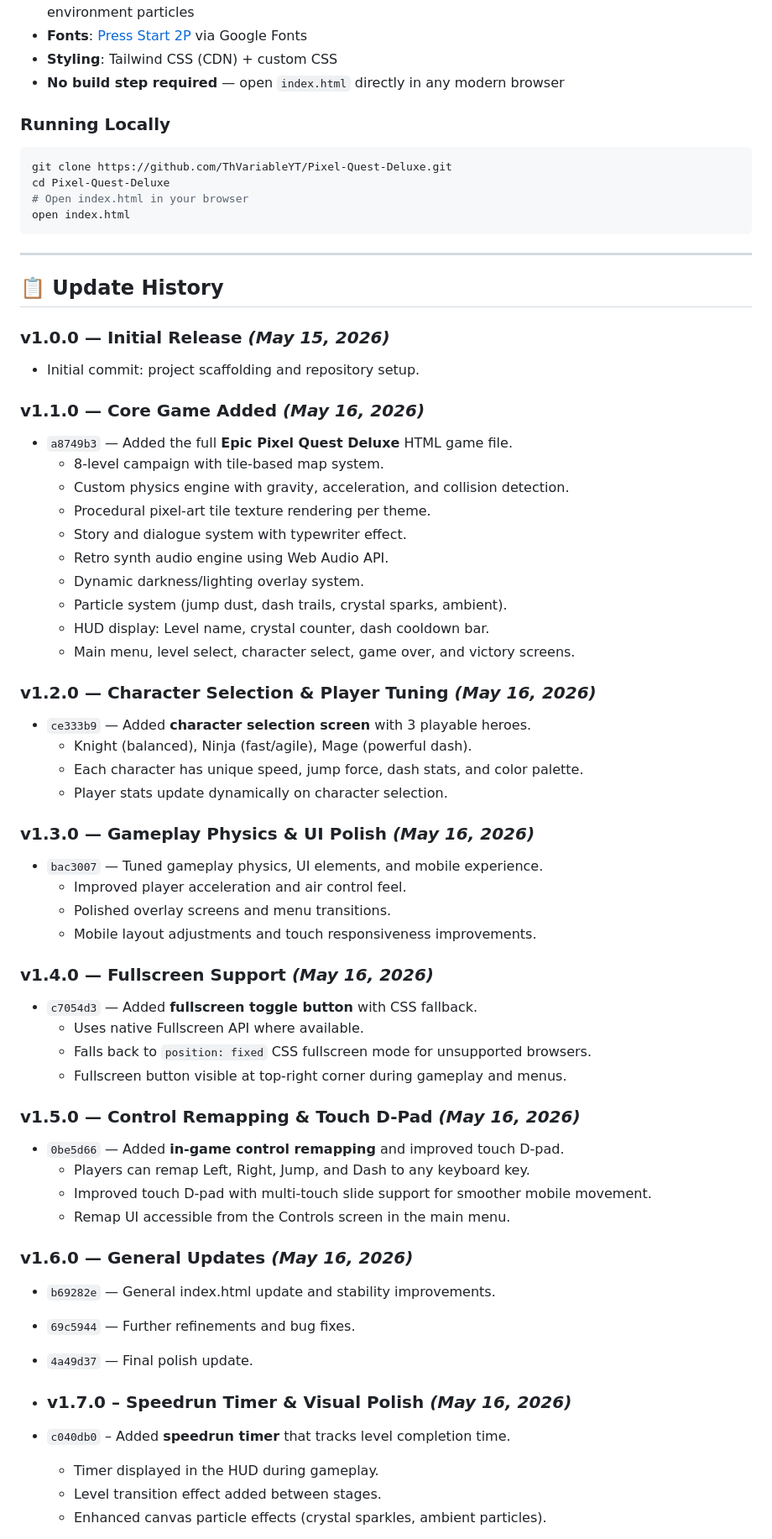
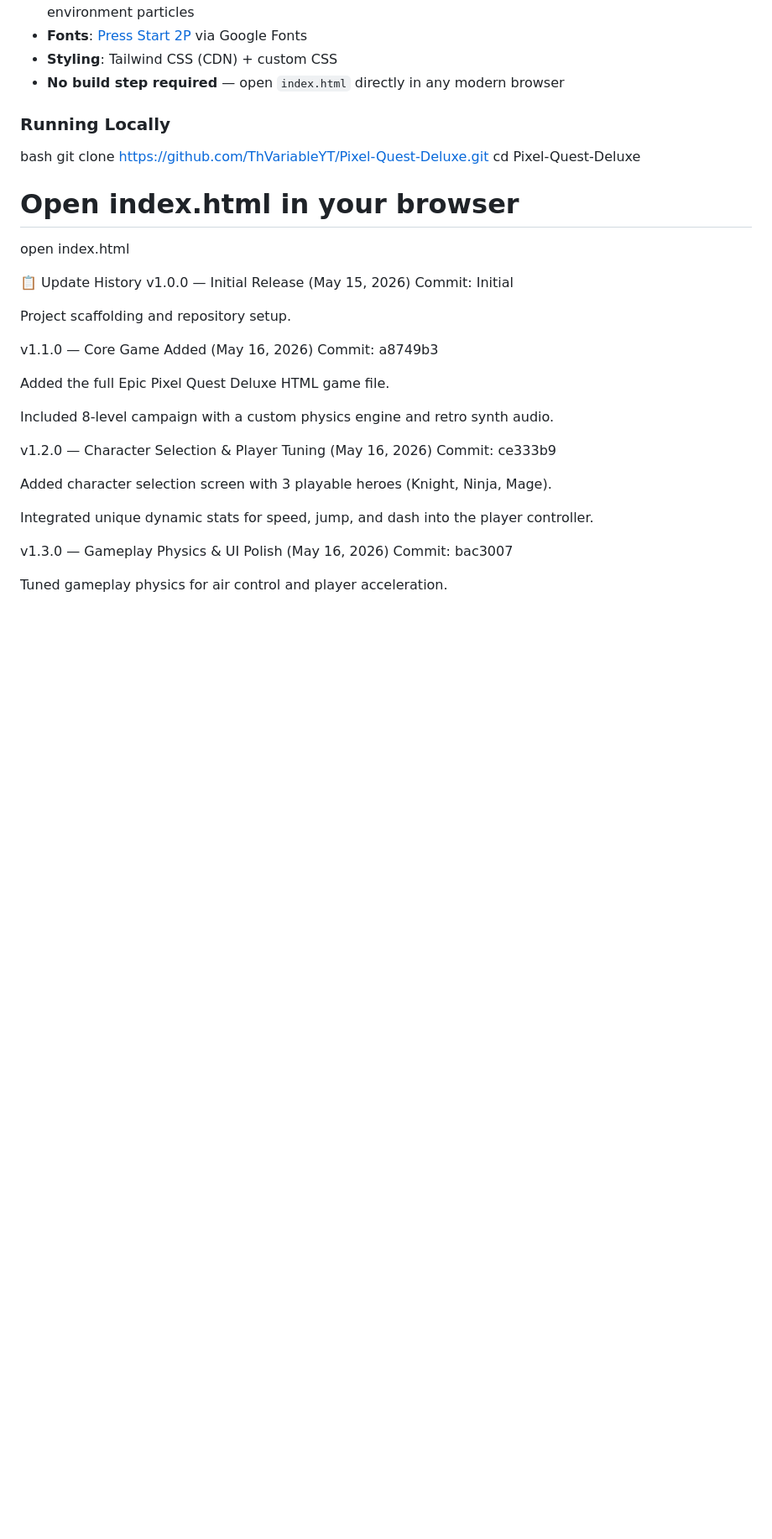
Before and after one commit to ThVariableYT/Pixel-Quest-Deluxe, a Markdown page: README.md, the part around one of its changes. Shown at 84% size. Rendered like a GitHub page; blank space fills up the shorter version.

````diff
--- a/README.md
+++ b/README.md
@@ -215,64 +215,34 @@ Your mission takes you through dense forests, ancient caves, volcanic fortresses
 
 ### Running Locally
 
-```bash
-git clone https://github.com/ThVariableYT/Pixel-Quest-Deluxe.git
+bash
+git clone [https://github.com/ThVariableYT/Pixel-Quest-Deluxe.git](https://github.com/ThVariableYT/Pixel-Quest-Deluxe.git)
 cd Pixel-Quest-Deluxe
 # Open index.html in your browser
 open index.html
-```
 
----
+📋 Update History
+v1.0.0 — Initial Release (May 15, 2026)
+Commit: Initial
 
-## 📋 Update History
+Project scaffolding and repository setup.
 
-### v1.0.0 — Initial Release *(May 15, 2026)*
-- Initial commit: project scaffolding and repository setup.
+v1.1.0 — Core Game Added (May 16, 2026)
+Commit: a8749b3
 
-### v1.1.0 — Core Game Added *(May 16, 2026)*
-- `a8749b3` — Added the full **Epic Pixel Quest Deluxe** HTML game file.
-  - 8-level campaign with tile-based map system.
-  - Custom physics engine with gravity, acceleration, and collision detection.
-  - Procedural pixel-art tile texture rendering per theme.
-  - Story and dialogue system with typewriter effect.
-  - Retro synth audio engine using Web Audio API.
-  - Dynamic darkness/lighting overlay system.
-  - Particle system (jump dust, dash trails, crystal sparks, ambient).
-  - HUD display: Level name, crystal counter, dash cooldown bar.
-  - Main menu, level select, character select, game over, and victory screens.
+Added the full Epic Pixel Quest Deluxe HTML game file.
 
-### v1.2.0 — Character Selection & Player Tuning *(May 16, 2026)*
-- `ce333b9` — Added **character selection screen** with 3 playable heroes.
-  - Knight (balanced), Ninja (fast/agile), Mage (powerful dash).
-  - Each character has unique speed, jump force, dash stats, and color palette.
-  - Player stats update dynamically on character selection.
+Included 8-level campaign with a custom physics engine and retro synth audio.
 
-### v1.3.0 — Gameplay Physics & UI Polish *(May 16, 2026)*
-- `bac3007` — Tuned gameplay physics, UI elements, and mobile experience.
-  - Improved player acceleration and air control feel.
-  - Polished overlay screens and menu transitions.
-  - Mobile layout adjustments and touch responsiveness improvements.
+v1.2.0 — Character Selection & Player Tuning (May 16, 2026)
+Commit: ce333b9
 
-### v1.4.0 — Fullscreen Support *(May 16, 2026)*
-- `c7054d3` — Added **fullscreen toggle button** with CSS fallback.
-  - Uses native Fullscreen API where available.
-  - Falls back to `position: fixed` CSS fullscreen mode for unsupported browsers.
-  - Fullscreen button visible at top-right corner during gameplay and menus.
+Added character selection screen with 3 playable heroes (Knight, Ninja, Mage).
 
-### v1.5.0 — Control Remapping & Touch D-Pad *(May 16, 2026)*
-- `0be5d66` — Added **in-game control remapping** and improved touch D-pad.
-  - Players can remap Left, Right, Jump, and Dash to any keyboard key.
-  - Improved touch D-pad with multi-touch slide support for smoother mobile movement.
-  - Remap UI accessible from the Controls screen in the main menu.
+Integrated unique dynamic stats for speed, jump, and dash into the player controller.
 
-### v1.6.0 — General Updates *(May 16, 2026)*
-- `b69282e` — General index.html update and stability improvements.
-- `69c5944` — Further refinements and bug fixes.
-- `4a49d37` — Final polish update.
+v1.3.0 — Gameplay Physics & UI Polish (May 16, 2026)
+Commit: bac3007
 
-- ### v1.7.0 – Speedrun Timer & Visual Polish *(May 16, 2026)*
-- `c040db0` – Added **speedrun timer** that tracks level completion time.
-  - Timer displayed in the HUD during gameplay.
-  - Level transition effect added between stages.
-  - Enhanced canvas particle effects (crystal sparkles, ambient particles).
+Tuned gameplay physics for air control and player acceleration.
 
````
Also changed, not shown: other parts of README.md (+66 -25 lines).
